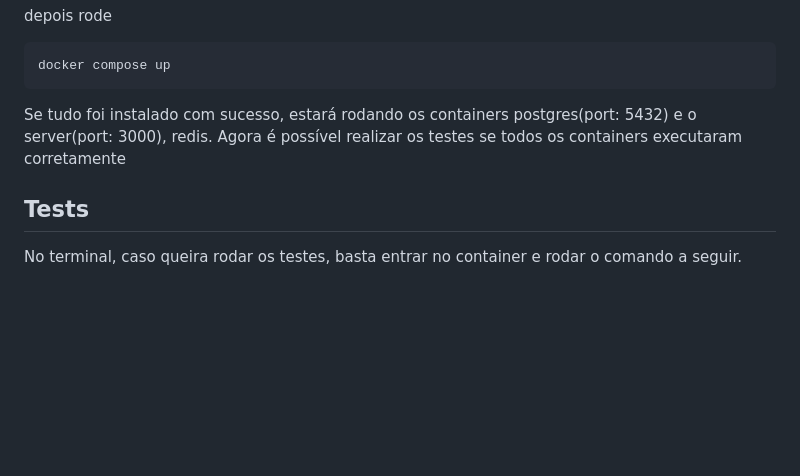
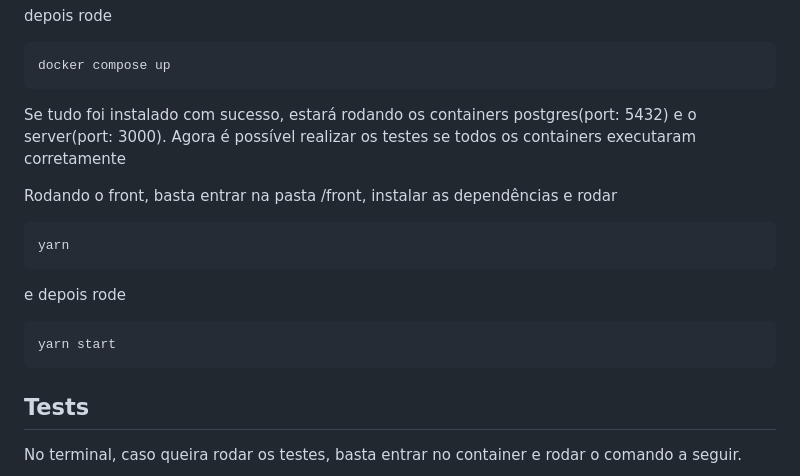
Before and after one commit to evandrotvc/todo_app, a Markdown page: README.md, the part around the change. Rendered like a GitHub page; blank space fills up the shorter version.

````diff
--- a/README.md
+++ b/README.md
@@ -20,8 +20,19 @@ depois rode
 docker compose up
 ```
 
-Se tudo foi instalado com sucesso, estará rodando os containers postgres(port: 5432) e o server(port: 3000), redis.
+Se tudo foi instalado com sucesso, estará rodando os containers postgres(port: 5432) e o server(port: 3000).
 Agora é possível realizar os testes se todos os containers executaram corretamente
+
+
+Rodando o front, basta entrar na pasta /front, instalar as dependências e rodar
+```
+yarn
+```
+
+e depois rode
+```
+yarn start
+```
 
 ## Tests
 
````
Also changed, not shown: app/assets/images/items.png (added), app/assets/images/todo.png (added).
